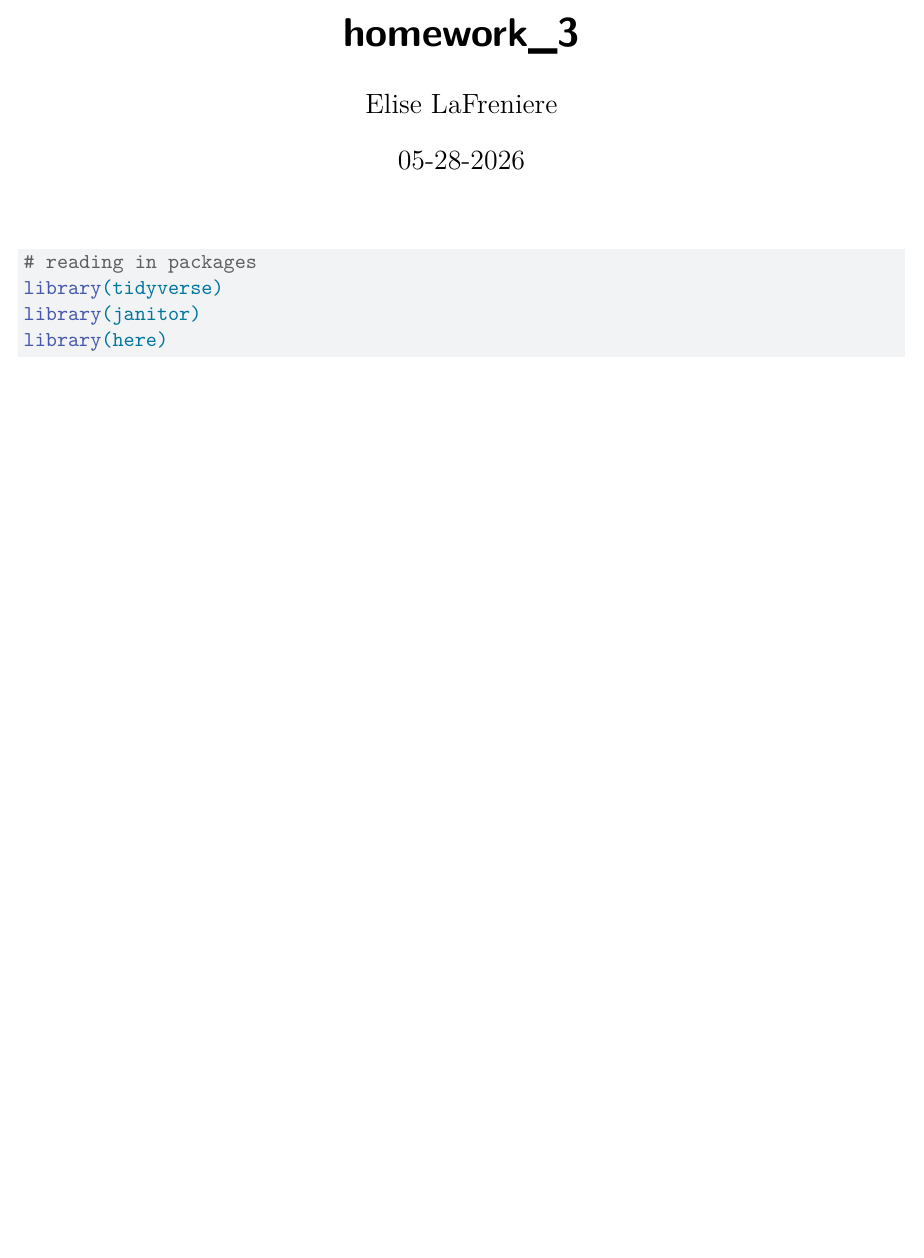
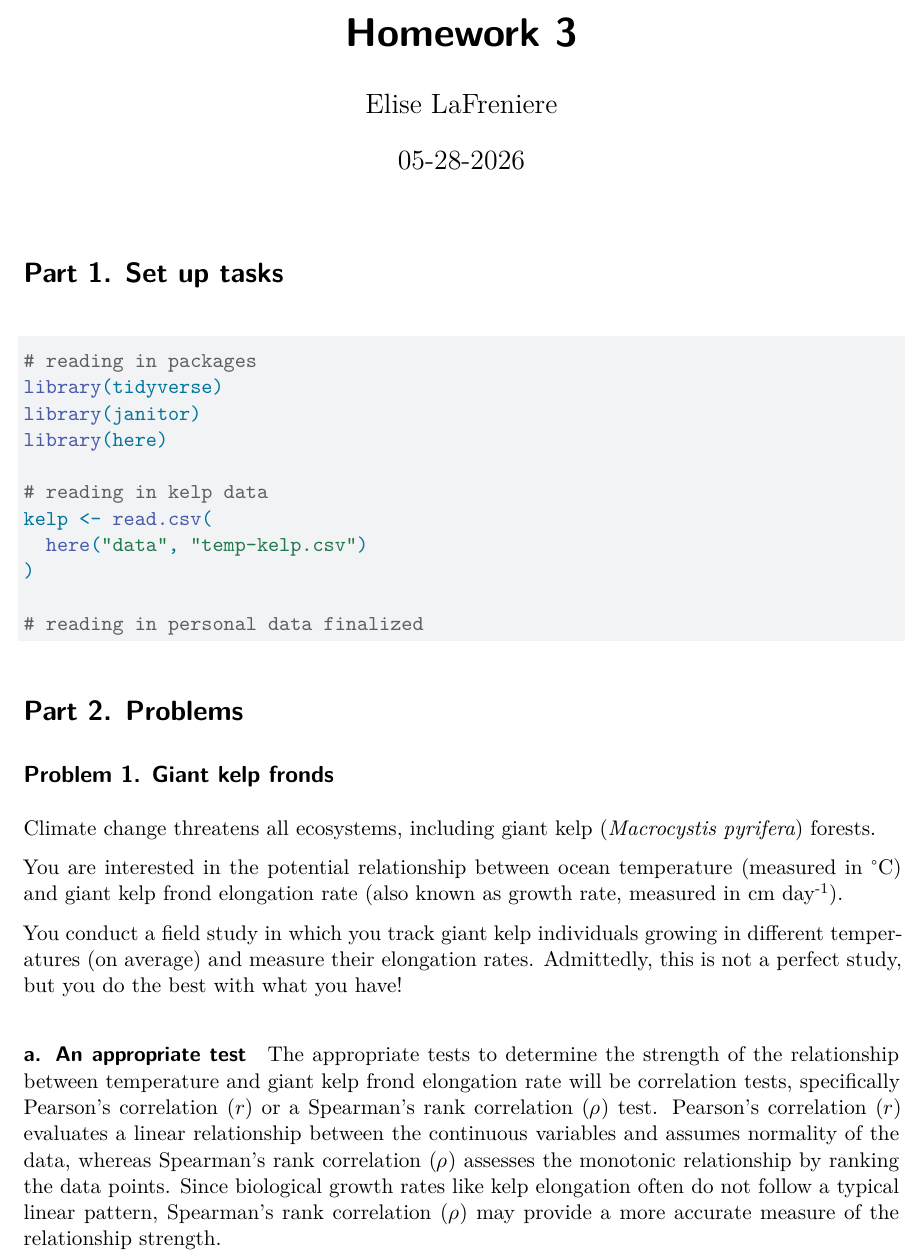
Before and after one commit to eliseclafreniere/ENVS-193DS_homework-03, a Quarto document (code/homework_3.qmd): part of the page, cut at the place of the change, the shorter picture padded with empty space. Rendered offline with R 4.5, knitr and Pandoc in place of Quarto, then LaTeX, with nearby package versions; the code chunks are not run, so their results and figures are left out.

Commit message:
describing the appropriate test for problem 1

````diff
--- a/code/homework_3.qmd
+++ b/code/homework_3.qmd
@@ -1,9 +1,14 @@
 ---
-title: "homework_3"
+title: "Homework 3"
 format: pdf
 author: "Elise LaFreniere"
 date: 05-28-2026
+execute:
+  message: false
+  warning: false
 ---
+
+# Part 1. Set up tasks
 
 ```{r}
 #| label: packages-and-data
@@ -12,6 +17,23 @@ library(tidyverse)
 library(janitor)
 library(here)
 
+# reading in kelp data
+kelp <- read.csv(
+  here("data", "temp-kelp.csv")
+)
 
+# reading in personal data finalized
+```
 
-```
+# Part 2. Problems
+
+## Problem 1. Giant kelp fronds
+Climate change threatens all ecosystems, including giant kelp (*Macrocystis pyrifera*) forests.
+
+You are interested in the potential relationship between ocean temperature (measured in $^{\circ}$C) and giant kelp frond elongation rate (also known as growth rate, measured in cm day^-1^).
+
+You conduct a field study in which you track giant kelp individuals growing in different temperatures (on average) and measure their elongation rates. Admittedly, this is not a perfect study, but you do the best with what you have!
+
+#### a. An appropriate test
+
+The appropriate tests to determine the strength of the relationship between temperature and giant kelp frond elongation rate will be correlation tests, specifically Pearson's correlation ($r$) or a Spearman's rank correlation ($\rho$) test. Pearson's correlation ($r$) evaluates a linear relationship between the continuous variables and assumes normality of the data, whereas Spearman's rank correlation ($\rho$) assesses the monotonic relationship by ranking the data points. Since biological growth rates like kelp elongation often do not follow a typical linear pattern, Spearman's rank correlation ($\rho$) may provide a more accurate measure of the relationship strength.
````
Also changed, not shown: code/homework_3.pdf (added).
